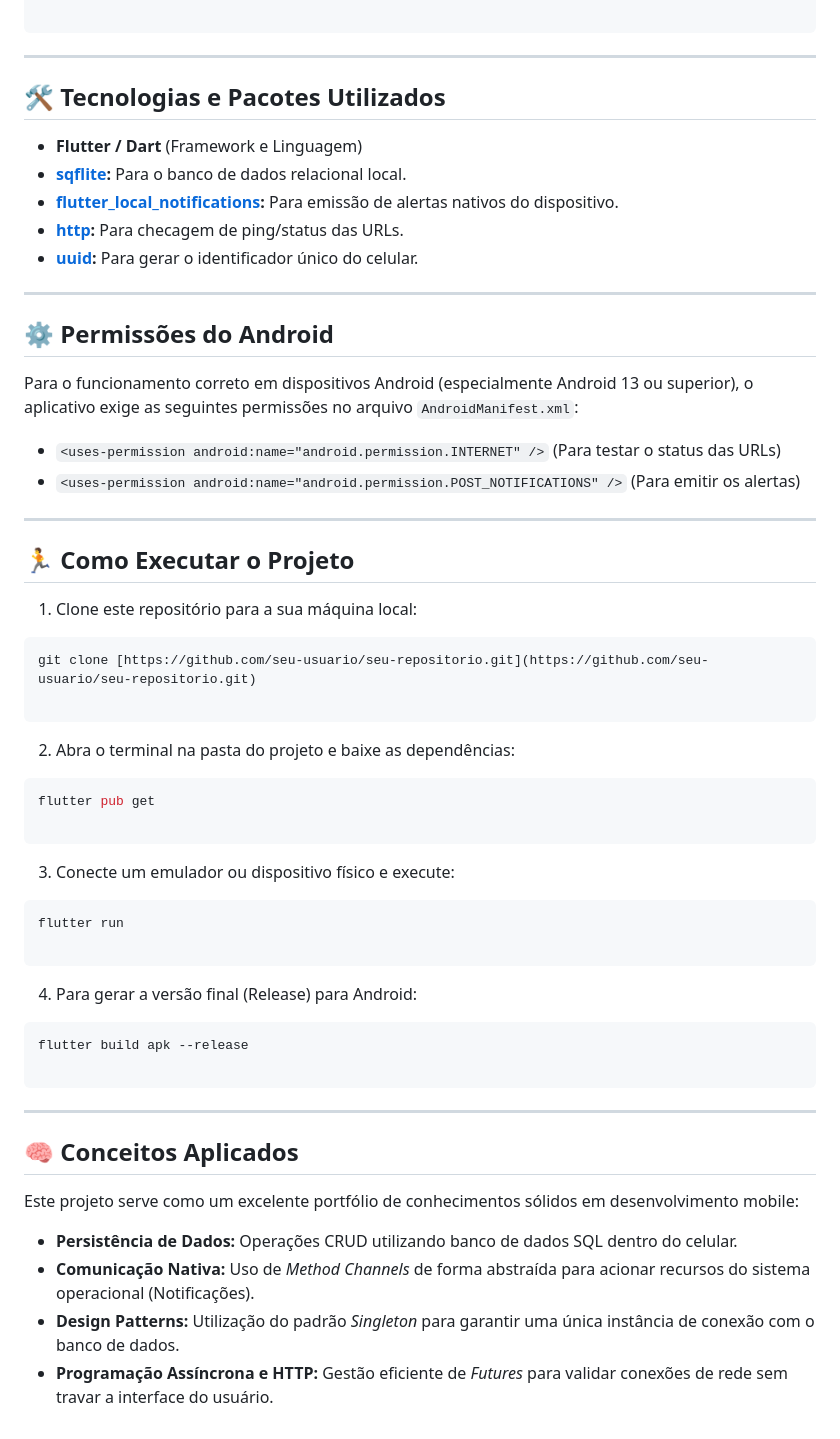
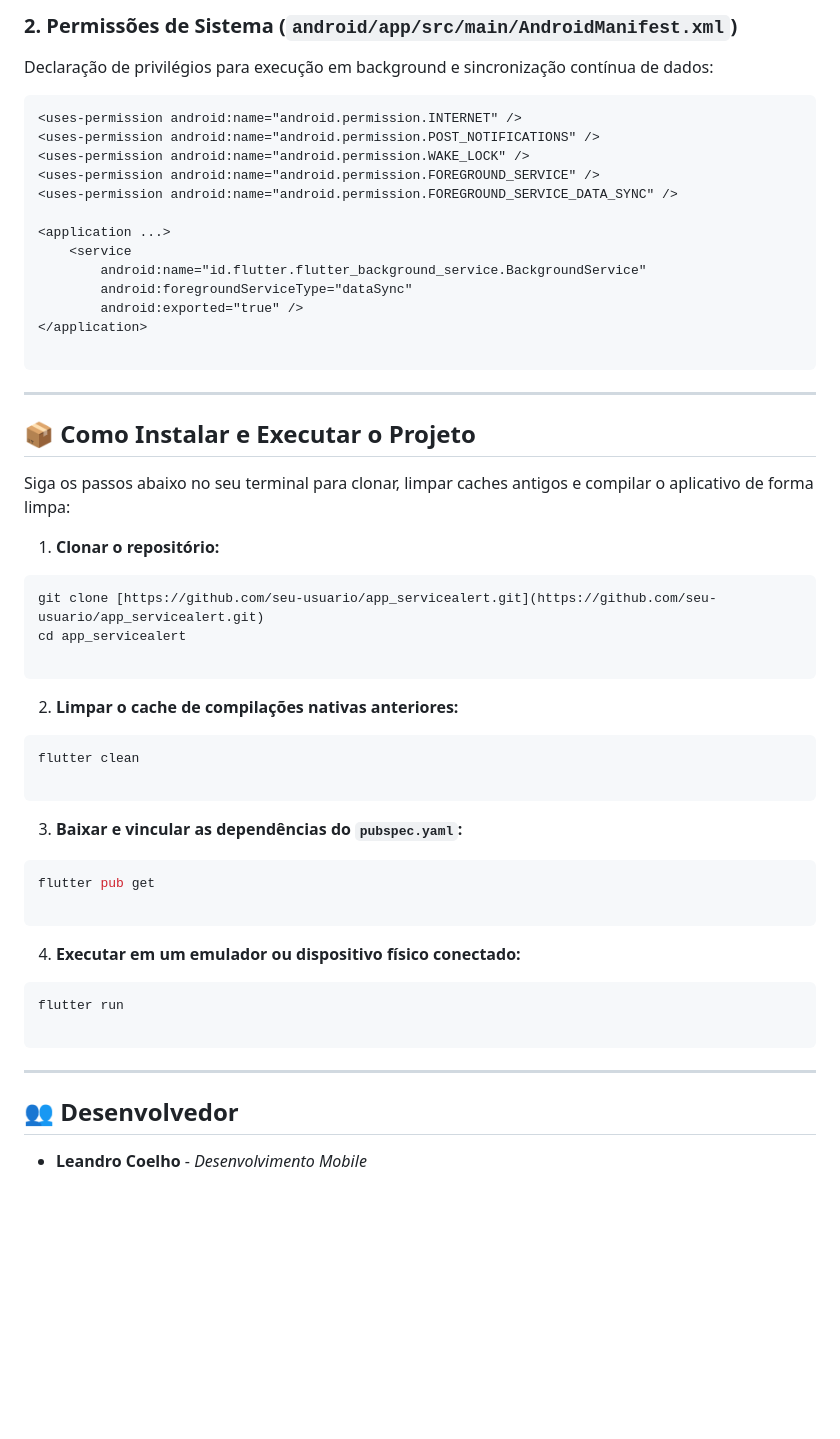
Before and after one commit to 134ndr0/projetoFinalDesenvolvimentoMobile, a Markdown page: README.md, the part around one of its changes. Drawn GitHub-style; blank space fills up the shorter version.

````diff
--- a/README.md
+++ b/README.md
@@ -38,65 +50,60 @@ lib/
+### 2. Permissões de Sistema (`android/app/src/main/AndroidManifest.xml`)
+
+Declaração de privilégios para execução em background e sincronização contínua de dados:
+
+```xml
+<uses-permission android:name="android.permission.INTERNET" />
+<uses-permission android:name="android.permission.POST_NOTIFICATIONS" />
+<uses-permission android:name="android.permission.WAKE_LOCK" />
+<uses-permission android:name="android.permission.FOREGROUND_SERVICE" />
+<uses-permission android:name="android.permission.FOREGROUND_SERVICE_DATA_SYNC" />
+
+<application ...>
+    <service
+        android:name="id.flutter.flutter_background_service.BackgroundService"
+        android:foregroundServiceType="dataSync"
+        android:exported="true" />
+</application>
 
 ```
 
 ---
 
-## 🛠️ Tecnologias e Pacotes Utilizados
+## 📦 Como Instalar e Executar o Projeto
 
-* **Flutter / Dart** (Framework e Linguagem)
-* **[sqflite](https://pub.dev/packages/sqflite):** Para o banco de dados relacional local.
-* **[flutter_local_notifications](https://pub.dev/packages/flutter_local_notifications):** Para emissão de alertas nativos do dispositivo.
-* **[http](https://pub.dev/packages/http):** Para checagem de ping/status das URLs.
-* **[uuid](https://pub.dev/packages/uuid):** Para gerar o identificador único do celular.
+Siga os passos abaixo no seu terminal para clonar, limpar caches antigos e compilar o aplicativo de forma limpa:
 
----
-
-## ⚙️ Permissões do Android
-
-Para o funcionamento correto em dispositivos Android (especialmente Android 13 ou superior), o aplicativo exige as seguintes permissões no arquivo `AndroidManifest.xml`:
-
-* `<uses-permission android:name="android.permission.INTERNET" />` (Para testar o status das URLs)
-* `<uses-permission android:name="android.permission.POST_NOTIFICATIONS" />` (Para emitir os alertas)
-
----
-
-## 🏃 Como Executar o Projeto
-
-1. Clone este repositório para a sua máquina local:
+1. **Clonar o repositório:**
 ```bash
-git clone [https://github.com/seu-usuario/seu-repositorio.git](https://github.com/seu-usuario/seu-repositorio.git)
+git clone [https://github.com/seu-usuario/app_servicealert.git](https://github.com/seu-usuario/app_servicealert.git)
+cd app_servicealert
 
 ```
 
 
-2. Abra o terminal na pasta do projeto e baixe as dependências:
+2. **Limpar o cache de compilações nativas anteriores:**
+```bash
+flutter clean
+
+```
+
+
+3. **Baixar e vincular as dependências do `pubspec.yaml`:**
 ```bash
 flutter pub get
 
 ```
 
 
-3. Conecte um emulador ou dispositivo físico e execute:
+4. **Executar em um emulador ou dispositivo físico conectado:**
 ```bash
 flutter run
 
 ```
 
 
-4. Para gerar a versão final (Release) para Android:
-```bash
-flutter build apk --release
-
-```
-
-
-
 ---
 
-## 🧠 Conceitos Aplicados
+## 👥 Desenvolvedor
 
-Este projeto serve como um excelente portfólio de conhecimentos sólidos em desenvolvimento mobile:
-
-* **Persistência de Dados:** Operações CRUD utilizando banco de dados SQL dentro do celular.
-* **Comunicação Nativa:** Uso de *Method Channels* de forma abstraída para acionar recursos do sistema operacional (Notificações).
-* **Design Patterns:** Utilização do padrão *Singleton* para garantir uma única instância de conexão com o banco de dados.
-* **Programação Assíncrona e HTTP:** Gestão eficiente de *Futures* para validar conexões de rede sem travar a interface do usuário.
+* **Leandro Coelho** - *Desenvolvimento Mobile*
````
Also changed, not shown: other parts of README.md (+42 -30 lines).
